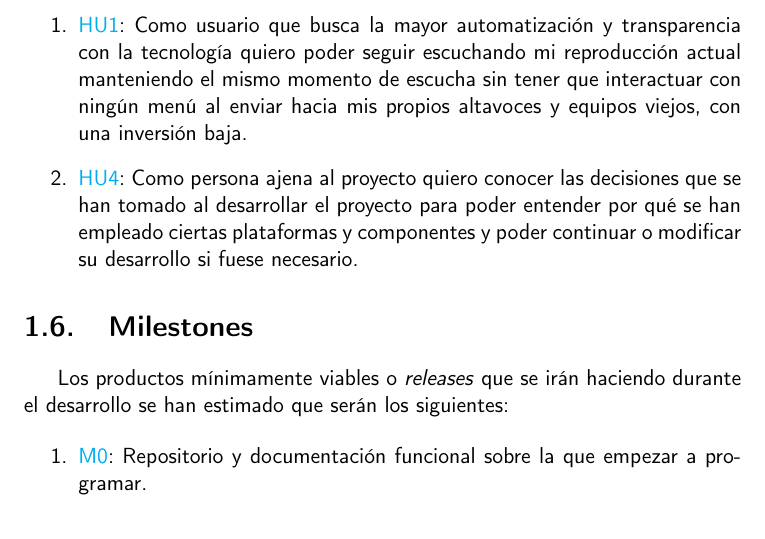
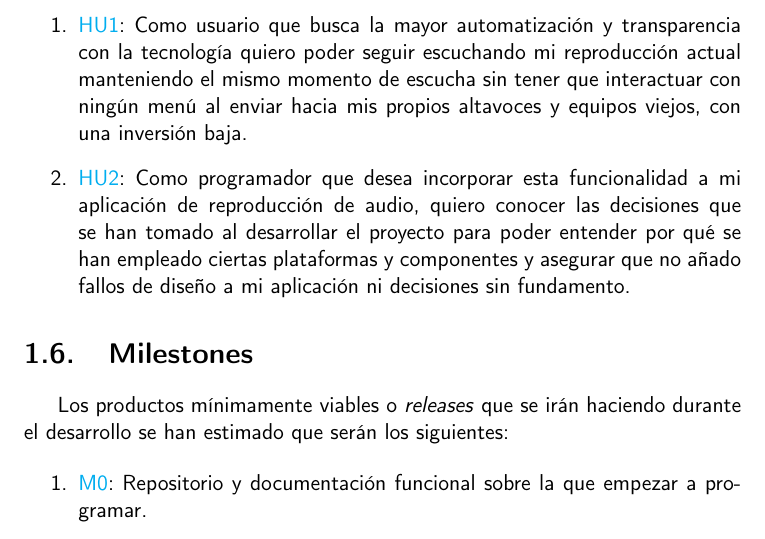
Before and after one commit to migueorg/One-touch-music-streaming-TFG-ETSIIT, a LaTeX book (doc/proyecto.tex, which reads doc/secciones/01_introduccion.tex): part of page 19 of 33, cut so that both start at the same text. Compiled offline with pdfLaTeX.

Commit message:
Cambio HU por la de un desarrollador. #7

```diff
--- a/doc/secciones/01_introduccion.tex
+++ b/doc/secciones/01_introduccion.tex
@@ -98,11 +98,12 @@ siguientes historias de usuario:
     el mismo momento de escucha sin tener que interactuar con ningún menú al
     enviar hacia mis propios altavoces y equipos viejos, con una inversión baja.
     \item
-    \href{https://github.com/migueorg/One-touch-music-streaming-TFG-ETSIIT/issues/14}{HU4}:
-    Como persona ajena al proyecto quiero conocer las decisiones que se han
-    tomado al desarrollar el proyecto para poder entender por qué se han
-    empleado ciertas plataformas y componentes y poder continuar o modificar su
-    desarrollo si fuese necesario.
+    \href{https://github.com/migueorg/One-touch-music-streaming-TFG-ETSIIT/issues/14}{HU2}:
+    Como programador que desea incorporar esta funcionalidad a mi aplicación de
+    reproducción de audio, quiero conocer las decisiones que se han tomado al
+    desarrollar el proyecto para poder entender por qué se han empleado ciertas
+    plataformas y componentes y asegurar que no añado fallos de diseño a mi
+    aplicación ni decisiones sin fundamento.
 \end{enumerate}
 
 
```
